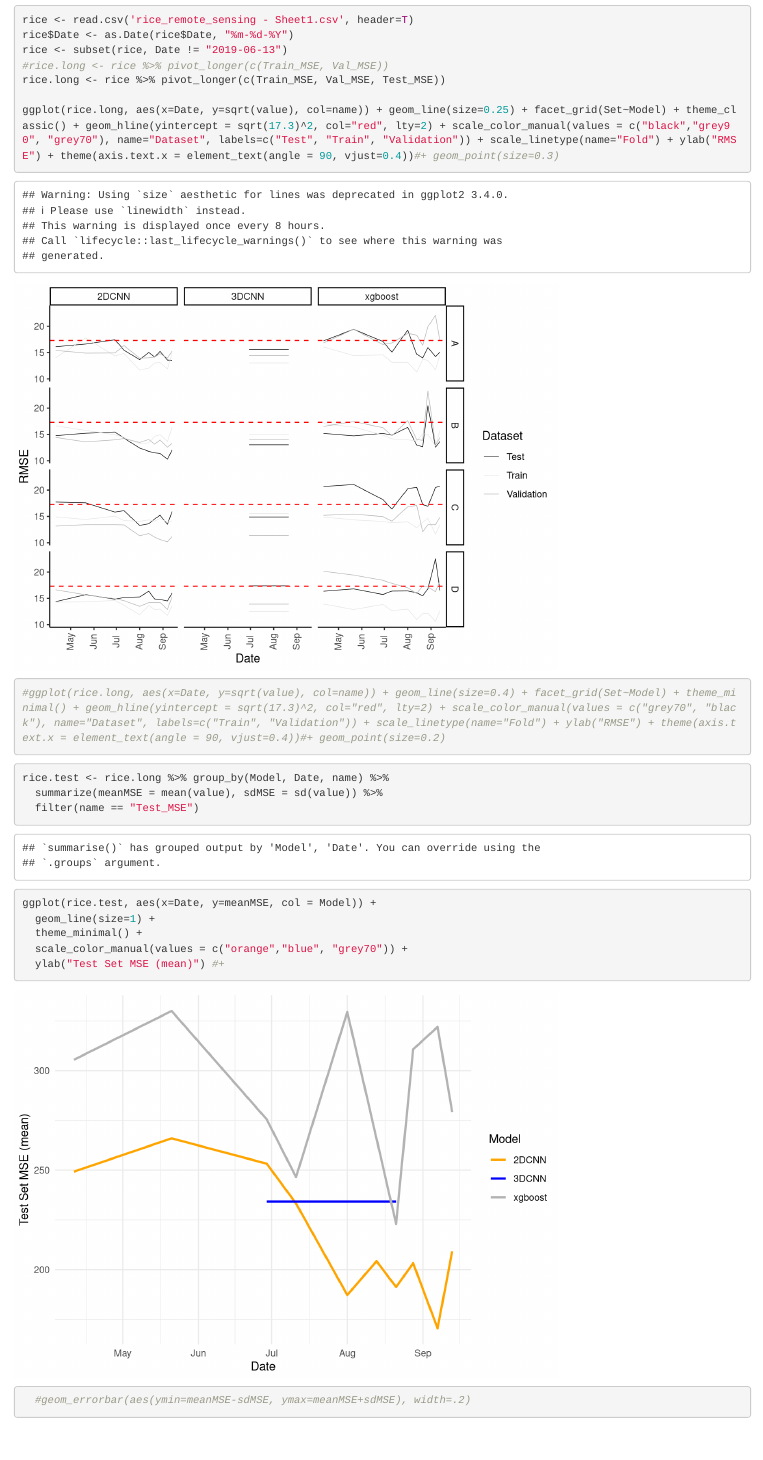
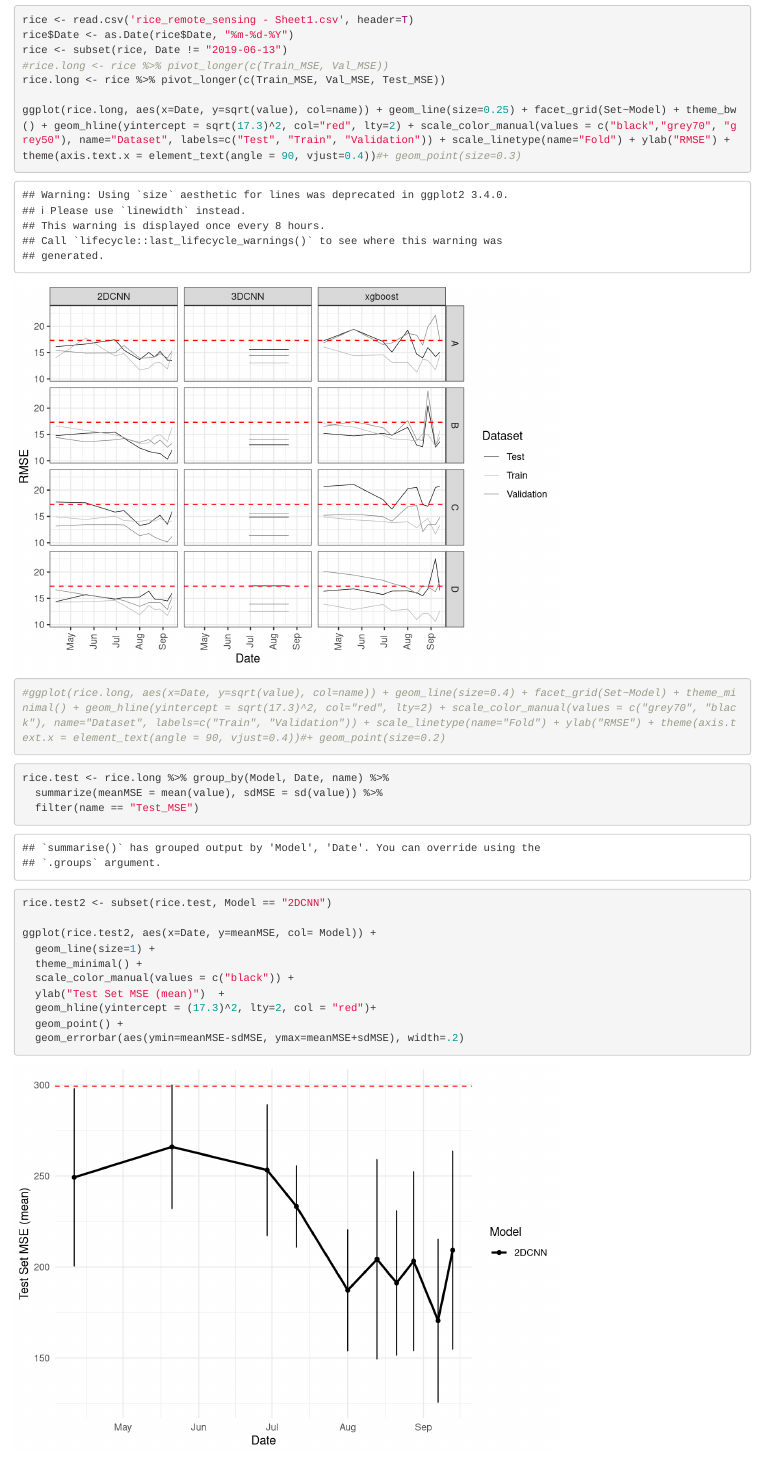
Before and after one commit to em-bellis/XASU_rice, an R Markdown document (Figures_for_MS/all_model_results.Rmd): the page in a window 1100 px wide, from 570 px down. Rendered offline with R 4.5, knitr and Pandoc, with nearby package versions.

Commit message:
fix 2DCNN

````diff
--- a/Figures_for_MS/all_model_results.Rmd
+++ b/Figures_for_MS/all_model_results.Rmd
@@ -14,7 +14,7 @@ rice <- subset(rice, Date != "2019-06-13")
 #rice.long <- rice %>% pivot_longer(c(Train_MSE, Val_MSE))
 rice.long <- rice %>% pivot_longer(c(Train_MSE, Val_MSE, Test_MSE))
 
-ggplot(rice.long, aes(x=Date, y=sqrt(value), col=name)) + geom_line(size=0.25) + facet_grid(Set~Model) + theme_classic() + geom_hline(yintercept = sqrt(17.3)^2, col="red", lty=2) + scale_color_manual(values = c("black","grey90", "grey70"), name="Dataset", labels=c("Test", "Train", "Validation")) + scale_linetype(name="Fold") + ylab("RMSE") + theme(axis.text.x = element_text(angle = 90, vjust=0.4))#+ geom_point(size=0.3)
+ggplot(rice.long, aes(x=Date, y=sqrt(value), col=name)) + geom_line(size=0.25) + facet_grid(Set~Model) + theme_bw() + geom_hline(yintercept = sqrt(17.3)^2, col="red", lty=2) + scale_color_manual(values = c("black","grey70", "grey50"), name="Dataset", labels=c("Test", "Train", "Validation")) + scale_linetype(name="Fold") + ylab("RMSE") + theme(axis.text.x = element_text(angle = 90, vjust=0.4))#+ geom_point(size=0.3)
 
 #ggplot(rice.long, aes(x=Date, y=sqrt(value), col=name)) + geom_line(size=0.4) + facet_grid(Set~Model) + theme_minimal() + geom_hline(yintercept = sqrt(17.3)^2, col="red", lty=2) + scale_color_manual(values = c("grey70", "black"), name="Dataset", labels=c("Train", "Validation")) + scale_linetype(name="Fold") + ylab("RMSE") + theme(axis.text.x = element_text(angle = 90, vjust=0.4))#+ geom_point(size=0.2)
 ```
@@ -23,10 +23,14 @@ rice.test <- rice.long %>% group_by(Model, Date, name) %>%
   summarize(meanMSE = mean(value), sdMSE = sd(value)) %>%
   filter(name == "Test_MSE")
 
-ggplot(rice.test, aes(x=Date, y=meanMSE, col = Model)) +
+rice.test2 <- subset(rice.test, Model == "2DCNN")
+
+ggplot(rice.test2, aes(x=Date, y=meanMSE, col= Model)) +
   geom_line(size=1) +
   theme_minimal() +
-  scale_color_manual(values = c("orange","blue", "grey70")) +
-  ylab("Test Set MSE (mean)") #+
-  #geom_errorbar(aes(ymin=meanMSE-sdMSE, ymax=meanMSE+sdMSE), width=.2)
+  scale_color_manual(values = c("black")) +
+  ylab("Test Set MSE (mean)")  +
+  geom_hline(yintercept = (17.3)^2, lty=2, col = "red")+
+  geom_point() +
+  geom_errorbar(aes(ymin=meanMSE-sdMSE, ymax=meanMSE+sdMSE), width=.2)
 ```
````
Also changed, not shown: Figures_for_MS/.RData (added), Figures_for_MS/Rplot.pdf (added), Figures_for_MS/Rplot01.pdf (added), Figures_for_MS/all_model_results.nb.html.
